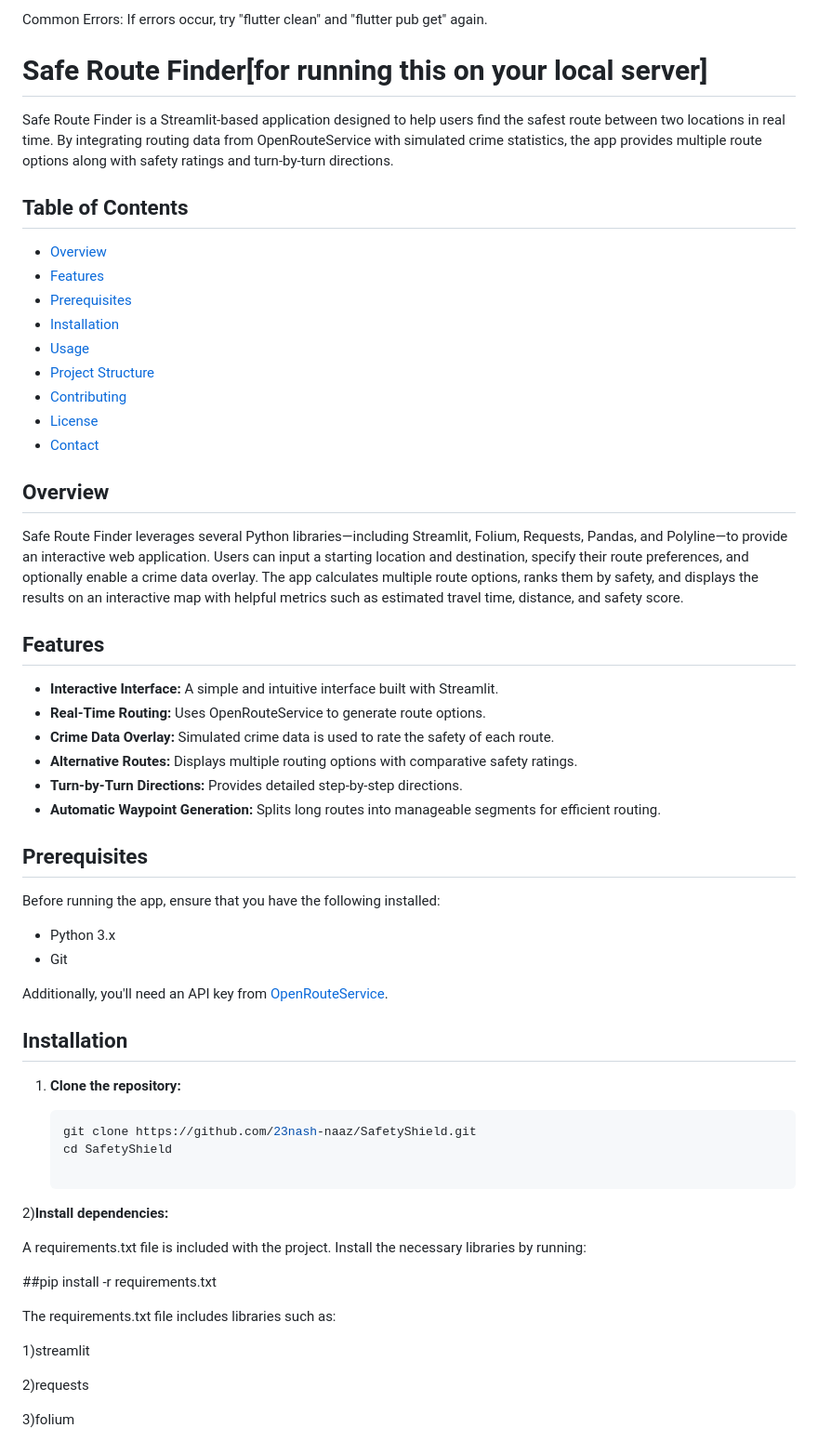
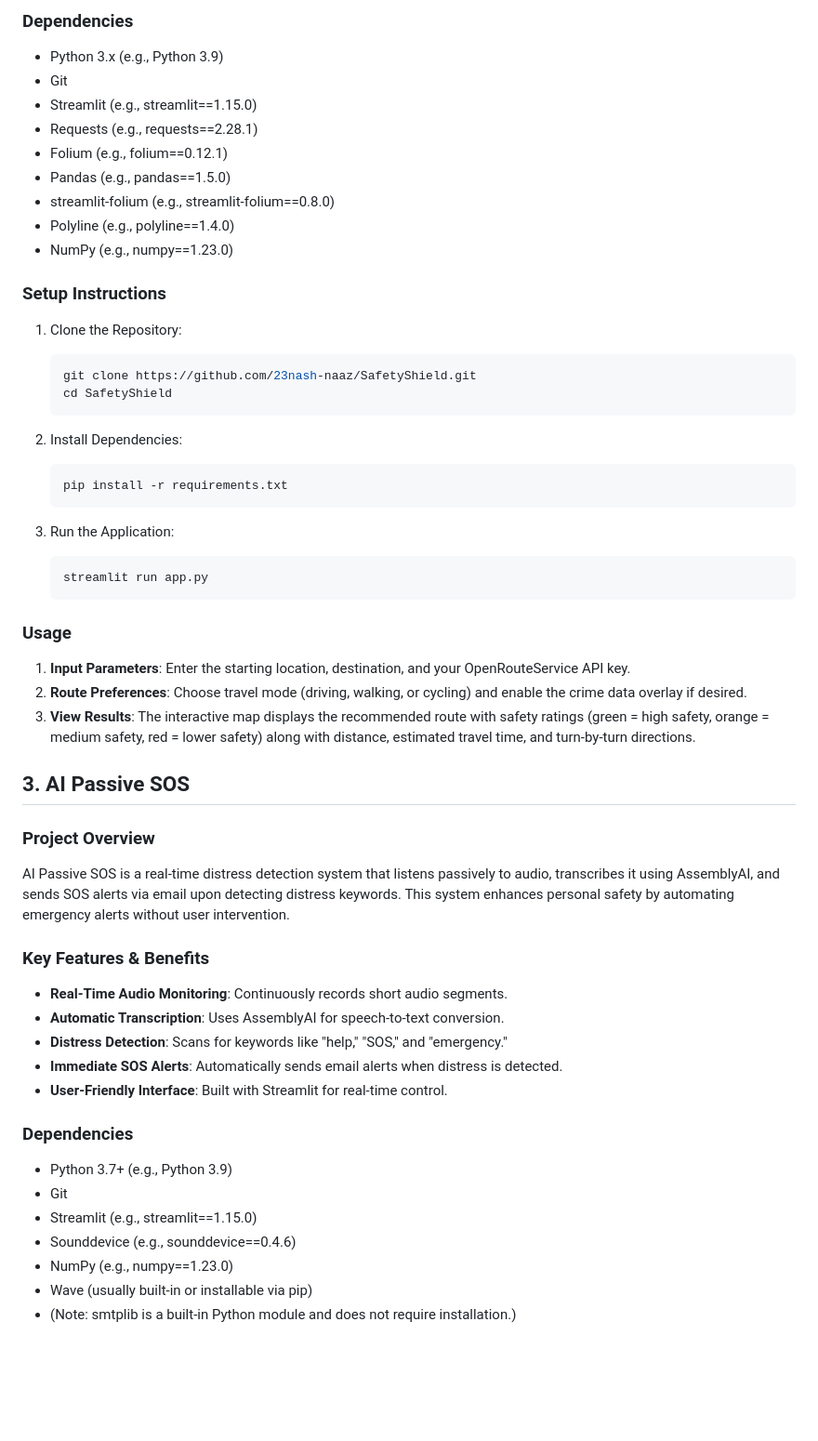
Before and after one commit to itsTIMUS/ArtimmistShield-prototype-, a Markdown page: README.md, the part around one of its changes. Shown at 93% size. Drawn GitHub-style; blank space fills up the shorter version.

````diff
--- a/README.md
+++ b/README.md
@@ -50,65 +74,55 @@ Stopping the App: Press "Ctrl + C" in the terminal.
 
-Common Errors: If errors occur, try "flutter clean" and "flutter pub get" again.
+### Dependencies
+- Python 3.x (e.g., Python 3.9)
+- Git
+- Streamlit (e.g., streamlit==1.15.0)
+- Requests (e.g., requests==2.28.1)
+- Folium (e.g., folium==0.12.1)
+- Pandas (e.g., pandas==1.5.0)
+- streamlit-folium (e.g., streamlit-folium==0.8.0)
+- Polyline (e.g., polyline==1.4.0)
+- NumPy (e.g., numpy==1.23.0)
 
-
-
-# Safe Route Finder[for running this on your local server]
-
-Safe Route Finder is a Streamlit-based application designed to help users find the safest route between two locations in real time. By integrating routing data from OpenRouteService with simulated crime statistics, the app provides multiple route options along with safety ratings and turn-by-turn directions.
-
-## Table of Contents
-
-- [Overview](#overview)
-- [Features](#features)
-- [Prerequisites](#prerequisites)
-- [Installation](#installation)
-- [Usage](#usage)
-- [Project Structure](#project-structure)
-- [Contributing](#contributing)
-- [License](#license)
-- [Contact](#contact)
-
-## Overview
-
-Safe Route Finder leverages several Python libraries—including Streamlit, Folium, Requests, Pandas, and Polyline—to provide an interactive web application. Users can input a starting location and destination, specify their route preferences, and optionally enable a crime data overlay. The app calculates multiple route options, ranks them by safety, and displays the results on an interactive map with helpful metrics such as estimated travel time, distance, and safety score.
-
-## Features
-
-- **Interactive Interface:** A simple and intuitive interface built with Streamlit.
-- **Real-Time Routing:** Uses OpenRouteService to generate route options.
-- **Crime Data Overlay:** Simulated crime data is used to rate the safety of each route.
-- **Alternative Routes:** Displays multiple routing options with comparative safety ratings.
-- **Turn-by-Turn Directions:** Provides detailed step-by-step directions.
-- **Automatic Waypoint Generation:** Splits long routes into manageable segments for efficient routing.
-
-## Prerequisites
-
-Before running the app, ensure that you have the following installed:
-
-- Python 3.x
-- Git
-
-Additionally, you'll need an API key from [OpenRouteService](https://openrouteservice.org/dev/#/signup).
-
-## Installation
-
-1. **Clone the repository:**
-
+### Setup Instructions
+1. Clone the Repository:
    ```bash
    git clone https://github.com/23nash-naaz/SafetyShield.git
    cd SafetyShield
+   ```
 
-2)**Install dependencies:**
+2. Install Dependencies:
+   ```bash
+   pip install -r requirements.txt
+   ```
 
-A requirements.txt file is included with the project. Install the necessary libraries by running:
+3. Run the Application:
+   ```bash
+   streamlit run app.py
+   ```
 
-##pip install -r requirements.txt
+### Usage
+1. **Input Parameters**: Enter the starting location, destination, and your OpenRouteService API key.
+2. **Route Preferences**: Choose travel mode (driving, walking, or cycling) and enable the crime data overlay if desired.
+3. **View Results**: The interactive map displays the recommended route with safety ratings (green = high safety, orange = medium safety, red = lower safety) along with distance, estimated travel time, and turn-by-turn directions.
 
-The requirements.txt file includes libraries such as:
+## 3. AI Passive SOS
 
-1)streamlit
+### Project Overview
+AI Passive SOS is a real-time distress detection system that listens passively to audio, transcribes it using AssemblyAI, and sends SOS alerts via email upon detecting distress keywords. This system enhances personal safety by automating emergency alerts without user intervention.
 
-2)requests
+### Key Features & Benefits
+- **Real-Time Audio Monitoring**: Continuously records short audio segments.
+- **Automatic Transcription**: Uses AssemblyAI for speech-to-text conversion.
+- **Distress Detection**: Scans for keywords like "help," "SOS," and "emergency."
+- **Immediate SOS Alerts**: Automatically sends email alerts when distress is detected.
+- **User-Friendly Interface**: Built with Streamlit for real-time control.
 
-3)folium
+### Dependencies
+- Python 3.7+ (e.g., Python 3.9)
+- Git
+- Streamlit (e.g., streamlit==1.15.0)
+- Sounddevice (e.g., sounddevice==0.4.6)
+- NumPy (e.g., numpy==1.23.0)
+- Wave (usually built-in or installable via pip)
+- (Note: smtplib is a built-in Python module and does not require installation.)
 
````
Also changed, not shown: other parts of README.md (+109 -141 lines).
